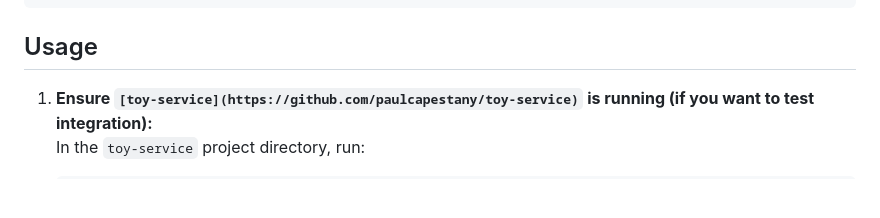
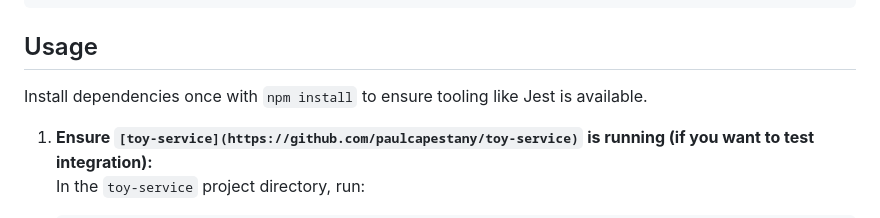
Before and after one commit to PaulCapestany/toy-web, a Markdown page: README.md, the part around the change. Drawn GitHub-style; blank space fills up the shorter version.

Commit message:
docs: note npm install prerequisite

````diff
--- a/README.md
+++ b/README.md
@@ -31,6 +31,8 @@ toy-web/
 ```
 
 ## Usage
+
+Install dependencies once with `npm install` to ensure tooling like Jest is available.
 
 1. **Ensure `[toy-service](https://github.com/paulcapestany/toy-service)` is running (if you want to test integration):**
    In the `toy-service` project directory, run:
````
